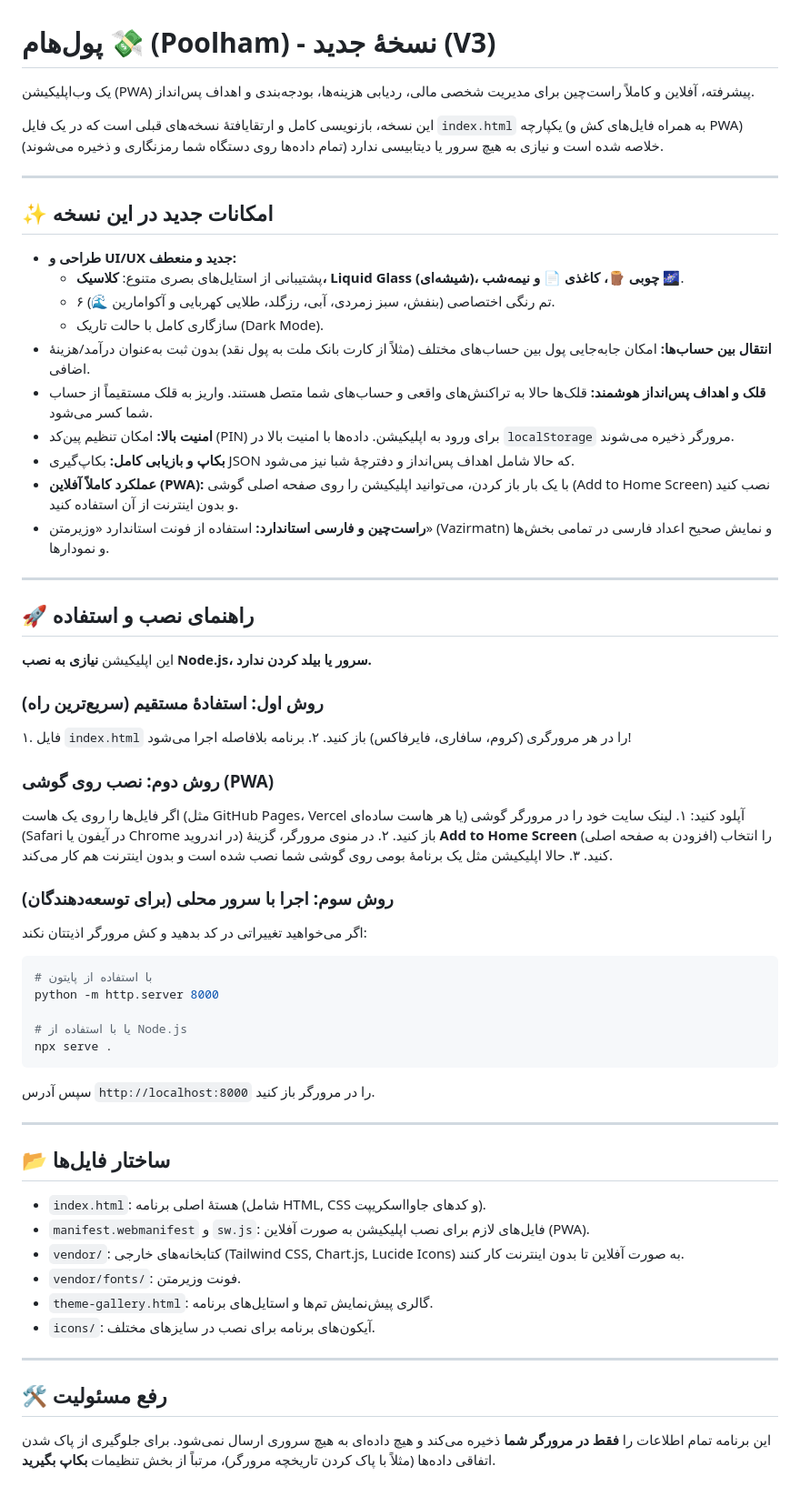
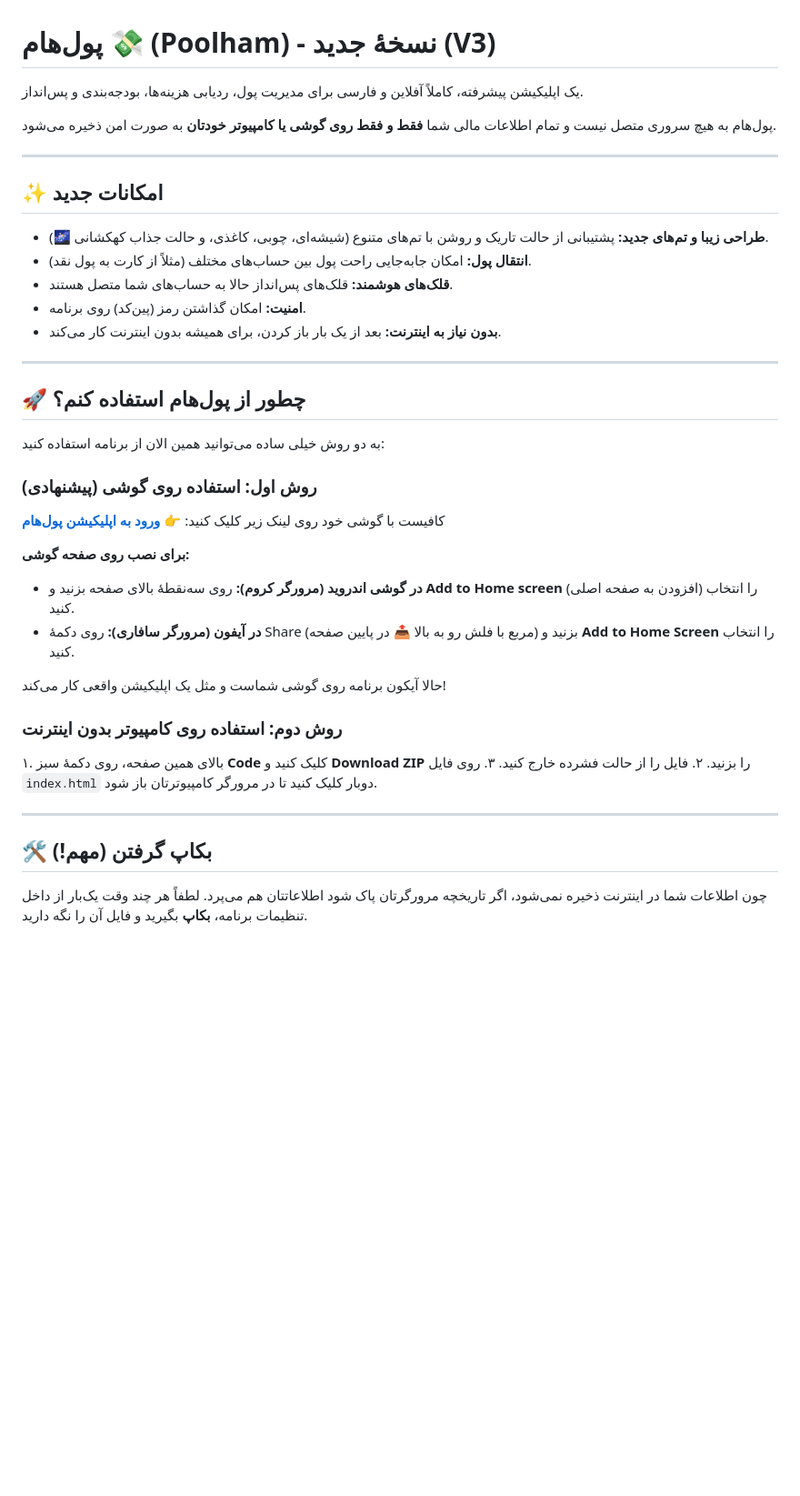
Before and after one commit to amirazimi1380808-pixel/poolhamko, a Markdown page: README.md, the part around the change. Shown at 91% size. Drawn GitHub-style; blank space fills up the shorter version.

Commit message:
Simplify README usage instructions

````diff
--- a/README.md
+++ b/README.md
@@ -2,66 +2,44 @@
 
 # پول‌هام 💸 (Poolham) - نسخهٔ جدید (V3)
 
-یک وب‌اپلیکیشن (PWA) پیشرفته، آفلاین و کاملاً راست‌چین برای مدیریت شخصی مالی، ردیابی هزینه‌ها، بودجه‌بندی و اهداف پس‌انداز.
+یک اپلیکیشن پیشرفته، کاملاً آفلاین و فارسی برای مدیریت پول، ردیابی هزینه‌ها، بودجه‌بندی و پس‌انداز.
 
-این نسخه، بازنویسی کامل و ارتقایافتهٔ نسخه‌های قبلی است که در یک فایل `index.html` یکپارچه (به همراه فایل‌های کش و PWA) خلاصه شده است و نیازی به هیچ سرور یا دیتابیسی ندارد (تمام داده‌ها روی دستگاه شما رمزنگاری و ذخیره می‌شوند).
+پول‌هام به هیچ سروری متصل نیست و تمام اطلاعات مالی شما **فقط و فقط روی گوشی یا کامپیوتر خودتان** به صورت امن ذخیره می‌شود.
 
 ---
 
-## ✨ امکانات جدید در این نسخه
+## ✨ امکانات جدید
 
-- **طراحی و UI/UX جدید و منعطف:**
-  - پشتیبانی از استایل‌های بصری متنوع: **کلاسیک، Liquid Glass (شیشه‌ای)، چوبی 🪵، کاغذی 📄 و نیمه‌شب 🌌**.
-  - ۶ تم رنگی اختصاصی (بنفش، سبز زمردی، آبی، رزگلد، طلایی کهربایی و آکوامارین 🌊).
-  - سازگاری کامل با حالت تاریک (Dark Mode).
-- **انتقال بین حساب‌ها:** امکان جابه‌جایی پول بین حساب‌های مختلف (مثلاً از کارت بانک ملت به پول نقد) بدون ثبت به‌عنوان درآمد/هزینهٔ اضافی.
-- **قلک و اهداف پس‌انداز هوشمند:** قلک‌ها حالا به تراکنش‌های واقعی و حساب‌های شما متصل هستند. واریز به قلک مستقیماً از حساب شما کسر می‌شود.
-- **امنیت بالا:** امکان تنظیم پین‌کد (PIN) برای ورود به اپلیکیشن. داده‌ها با امنیت بالا در `localStorage` مرورگر ذخیره می‌شوند.
-- **بکاپ و بازیابی کامل:** بکاپ‌گیری JSON که حالا شامل اهداف پس‌انداز و دفترچهٔ شبا نیز می‌شود.
-- **عملکرد کاملاً آفلاین (PWA):** با یک بار باز کردن، می‌توانید اپلیکیشن را روی صفحه اصلی گوشی (Add to Home Screen) نصب کنید و بدون اینترنت از آن استفاده کنید.
-- **راست‌چین و فارسی استاندارد:** استفاده از فونت استاندارد «وزیرمتن» (Vazirmatn) و نمایش صحیح اعداد فارسی در تمامی بخش‌ها و نمودارها.
+- **طراحی زیبا و تم‌های جدید:** پشتیبانی از حالت تاریک و روشن با تم‌های متنوع (شیشه‌ای، چوبی، کاغذی، و حالت جذاب کهکشانی 🌌).
+- **انتقال پول:** امکان جابه‌جایی راحت پول بین حساب‌های مختلف (مثلاً از کارت به پول نقد).
+- **قلک‌های هوشمند:** قلک‌های پس‌انداز حالا به حساب‌های شما متصل هستند.
+- **امنیت:** امکان گذاشتن رمز (پین‌کد) روی برنامه.
+- **بدون نیاز به اینترنت:** بعد از یک بار باز کردن، برای همیشه بدون اینترنت کار می‌کند.
 
 ---
 
-## 🚀 راهنمای نصب و استفاده
+## 🚀 چطور از پول‌هام استفاده کنم؟
 
-این اپلیکیشن **نیازی به نصب Node.js، سرور یا بیلد کردن ندارد.**
+به دو روش خیلی ساده می‌توانید همین الان از برنامه استفاده کنید:
 
-### روش اول: استفادهٔ مستقیم (سریع‌ترین راه)
-۱. فایل `index.html` را در هر مرورگری (کروم، سافاری، فایرفاکس) باز کنید.
-۲. برنامه بلافاصله اجرا می‌شود!
+### روش اول: استفاده روی گوشی (پیشنهادی)
+کافیست با گوشی خود روی لینک زیر کلیک کنید:
+👉 **[ورود به اپلیکیشن پول‌هام](https://amirazimi1380808-pixel.github.io/poolhamko)**
 
-### روش دوم: نصب روی گوشی (PWA)
-اگر فایل‌ها را روی یک هاست (مثل GitHub Pages، Vercel یا هر هاست ساده‌ای) آپلود کنید:
-۱. لینک سایت خود را در مرورگر گوشی (Safari در آیفون یا Chrome در اندروید) باز کنید.
-۲. در منوی مرورگر، گزینهٔ **Add to Home Screen** (افزودن به صفحه اصلی) را انتخاب کنید.
-۳. حالا اپلیکیشن مثل یک برنامهٔ بومی روی گوشی شما نصب شده است و بدون اینترنت هم کار می‌کند.
+**برای نصب روی صفحه گوشی:**
+- **در گوشی اندروید (مرورگر کروم):** روی سه‌نقطهٔ بالای صفحه بزنید و **Add to Home screen** (افزودن به صفحه اصلی) را انتخاب کنید.
+- **در آیفون (مرورگر سافاری):** روی دکمهٔ Share (مربع با فلش رو به بالا 📤 در پایین صفحه) بزنید و **Add to Home Screen** را انتخاب کنید.
 
-### روش سوم: اجرا با سرور محلی (برای توسعه‌دهندگان)
-اگر می‌خواهید تغییراتی در کد بدهید و کش مرورگر اذیتتان نکند:
-```bash
-# با استفاده از پایتون
-python -m http.server 8000
+حالا آیکون برنامه روی گوشی شماست و مثل یک اپلیکیشن واقعی کار می‌کند!
 
-# یا با استفاده از Node.js
-npx serve .
-```
-سپس آدرس `http://localhost:8000` را در مرورگر باز کنید.
+### روش دوم: استفاده روی کامپیوتر بدون اینترنت
+۱. بالای همین صفحه، روی دکمهٔ سبز **Code** کلیک کنید و **Download ZIP** را بزنید.
+۲. فایل را از حالت فشرده خارج کنید.
+۳. روی فایل `index.html` دوبار کلیک کنید تا در مرورگر کامپیوترتان باز شود.
 
 ---
 
-## 📂 ساختار فایل‌ها
-
-- `index.html`: هستهٔ اصلی برنامه (شامل HTML, CSS و کدهای جاوااسکریپت).
-- `manifest.webmanifest` و `sw.js`: فایل‌های لازم برای نصب اپلیکیشن به صورت آفلاین (PWA).
-- `vendor/`: کتابخانه‌های خارجی (Tailwind CSS, Chart.js, Lucide Icons) به صورت آفلاین تا بدون اینترنت کار کنند.
-- `vendor/fonts/`: فونت وزیرمتن.
-- `theme-gallery.html`: گالری پیش‌نمایش تم‌ها و استایل‌های برنامه.
-- `icons/`: آیکون‌های برنامه برای نصب در سایزهای مختلف.
-
----
-
-## 🛠 رفع مسئولیت
-این برنامه تمام اطلاعات را **فقط در مرورگر شما** ذخیره می‌کند و هیچ داده‌ای به هیچ سروری ارسال نمی‌شود. برای جلوگیری از پاک شدن اتفاقی داده‌ها (مثلاً با پاک کردن تاریخچه مرورگر)، مرتباً از بخش تنظیمات **بکاپ بگیرید**.
+## 🛠 بکاپ گرفتن (مهم!)
+چون اطلاعات شما در اینترنت ذخیره نمی‌شود، اگر تاریخچه مرورگرتان پاک شود اطلاعاتتان هم می‌پرد. لطفاً هر چند وقت یک‌بار از داخل تنظیمات برنامه، **بکاپ** بگیرید و فایل آن را نگه دارید.
 
 </div>
````
